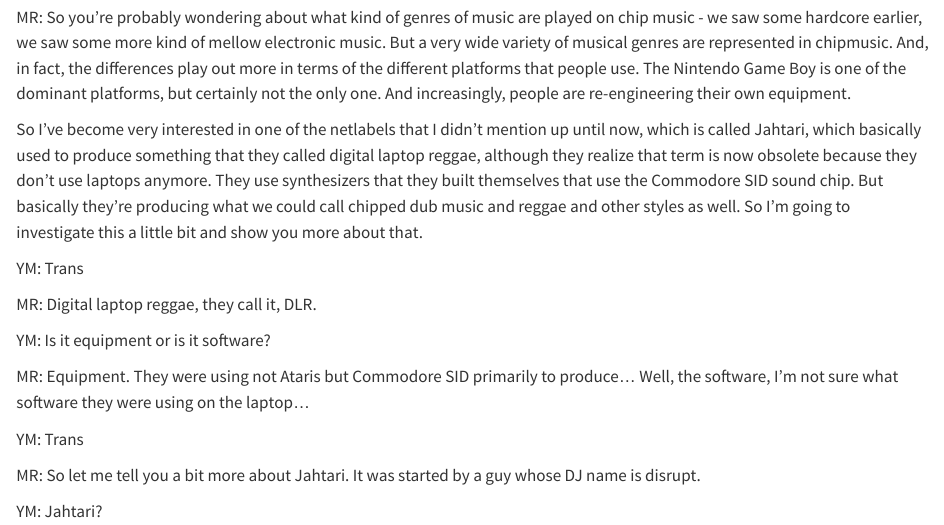
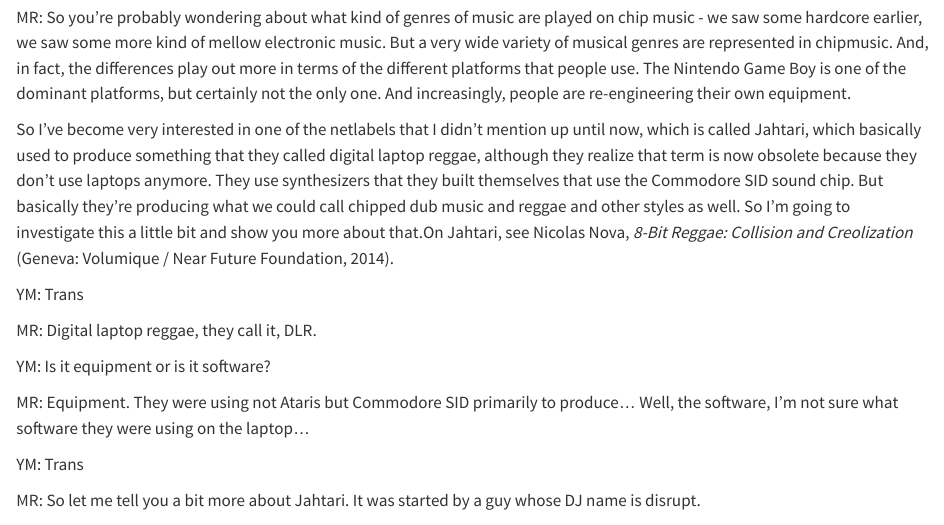
Before and after one commit to mroberts1/jaspm-2012, a Quarto document (index.qmd): the page in a window 1100 px wide, from 4180 px down. Rendered offline with R 4.5, knitr and Pandoc in place of Quarto, with nearby package versions.

Commit message:
Added references

```diff
--- a/index.qmd
+++ b/index.qmd
@@ -96,7 +96,7 @@
 
 MR: So you're probably wondering about what kind of genres of music are played on chip music - we saw some hardcore earlier, we saw some more kind of mellow electronic music. But a very wide variety of musical genres are represented in chipmusic. And, in fact, the differences play out more in terms of the different platforms that people use. The Nintendo Game Boy is one of the dominant platforms, but certainly not the only one. And increasingly, people are re-engineering their own equipment.
 
-So I've become very interested in one of the netlabels that I didn't mention up until now, which is called Jahtari, which basically used to produce something that they called digital laptop reggae, although they realize that term is now obsolete because they don't use laptops anymore. They use synthesizers that they built themselves that use the Commodore SID sound chip. But basically they're producing what we could call chipped dub music and reggae and other styles as well. So I'm going to investigate this a little bit and show you more about that.
+So I've become very interested in one of the netlabels that I didn't mention up until now, which is called Jahtari, which basically used to produce something that they called digital laptop reggae, although they realize that term is now obsolete because they don't use laptops anymore. They use synthesizers that they built themselves that use the Commodore SID sound chip. But basically they're producing what we could call chipped dub music and reggae and other styles as well. So I'm going to investigate this a little bit and show you more about that.[On Jahtari, see Nicolas Nova, *8-Bit Reggae: Collision and Creolization* (Geneva: Volumique / Near Future Foundation, 2014).]{.aside}
 
 YM: Trans
 
```
